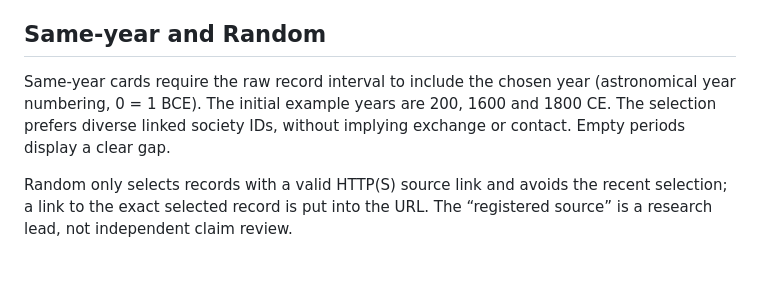
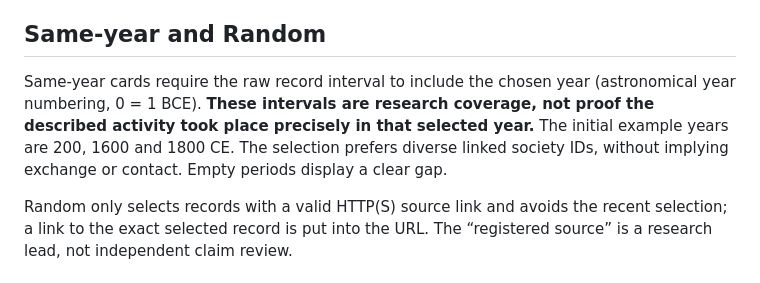
Before and after one commit to Jimbib85/History, a Markdown page: docs/discovery-v018.md, the part around the change. GitHub-like rendering.

Commit message:
v0.18: avoid false exact-year inference from broad cultural periods

```diff
--- a/docs/discovery-v018.md
+++ b/docs/discovery-v018.md
@@ -25,7 +25,7 @@ This is editorial juxtaposition, **not** a chronology of transmission. Unrelated
 
 ## Same-year and Random
 
-Same-year cards require the raw record interval to include the chosen year (astronomical year numbering, 0 = 1 BCE). The initial example years are 200, 1600 and 1800 CE. The selection prefers diverse linked society IDs, without implying exchange or contact. Empty periods display a clear gap.
+Same-year cards require the raw record interval to include the chosen year (astronomical year numbering, 0 = 1 BCE). **These intervals are research coverage, not proof the described activity took place precisely in that selected year.** The initial example years are 200, 1600 and 1800 CE. The selection prefers diverse linked society IDs, without implying exchange or contact. Empty periods display a clear gap.
 
 Random only selects records with a valid HTTP(S) source link and avoids the recent selection; a link to the exact selected record is put into the URL. The “registered source” is a research lead, not independent claim review.
 
```
